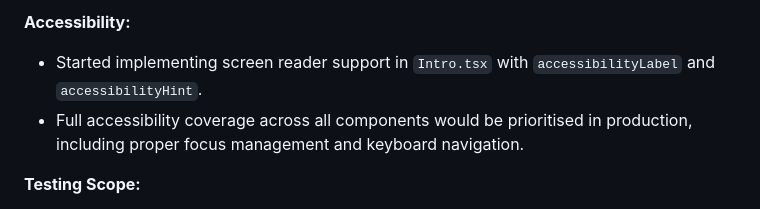
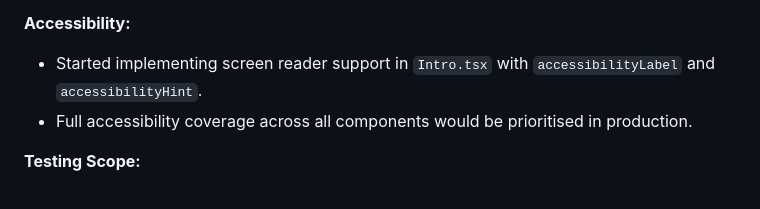
Before and after one commit to leightontipene95/StarSeeker, a Markdown page: README.md, the part around the change. Rendered like a GitHub page.

```diff
--- a/README.md
+++ b/README.md
@@ -169,7 +169,7 @@ StarSeeker/
 **Accessibility:**
 
 - Started implementing screen reader support in `Intro.tsx` with `accessibilityLabel` and `accessibilityHint`.
-- Full accessibility coverage across all components would be prioritised in production, including proper focus management and keyboard navigation.
+- Full accessibility coverage across all components would be prioritised in production.
 
 **Testing Scope:**
 
```
